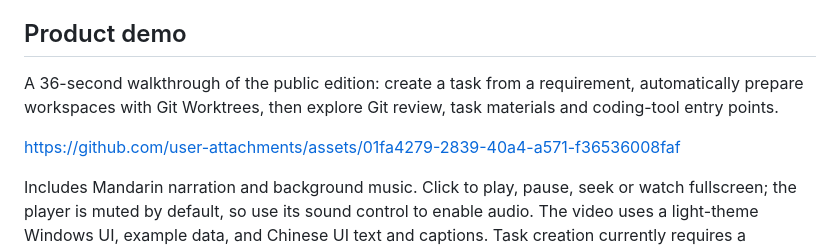
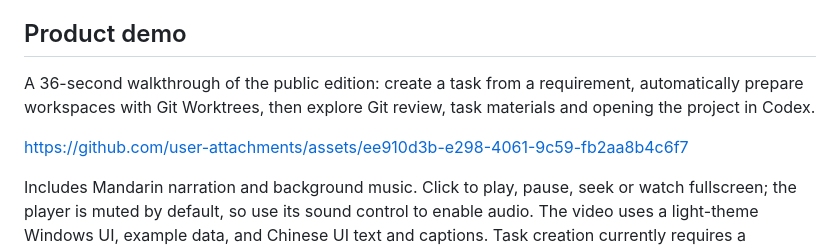
Before and after one commit to javatoai/silverwing, a Markdown page: README.en.md, the part around the change. Rendered like a GitHub page.

```diff
--- a/README.en.md
+++ b/README.en.md
@@ -25,9 +25,9 @@ One feature often spans several services. Silverwing brings their workspaces int
 
 ## Product demo
 
-A 36-second walkthrough of the public edition: create a task from a requirement, automatically prepare workspaces with Git Worktrees, then explore Git review, task materials and coding-tool entry points.
+A 36-second walkthrough of the public edition: create a task from a requirement, automatically prepare workspaces with Git Worktrees, then explore Git review, task materials and opening the project in Codex.
 
-https://github.com/user-attachments/assets/01fa4279-2839-40a4-a571-f36536008faf
+https://github.com/user-attachments/assets/ee910d3b-e298-4061-9c59-fb2aa8b4c6f7
 
 Includes Mandarin narration and background music. Click to play, pause, seek or watch fullscreen; the player is muted by default, so use its sound control to enable audio. The video uses a light-theme Windows UI, example data, and Chinese UI text and captions. Task creation currently requires a connected Meegle project. [Open the demo page](https://github.com/javatoai/silverwing/blob/master/README.en.md#product-demo).
 
```
Also changed, not shown: README.md (+2 -2 lines).
